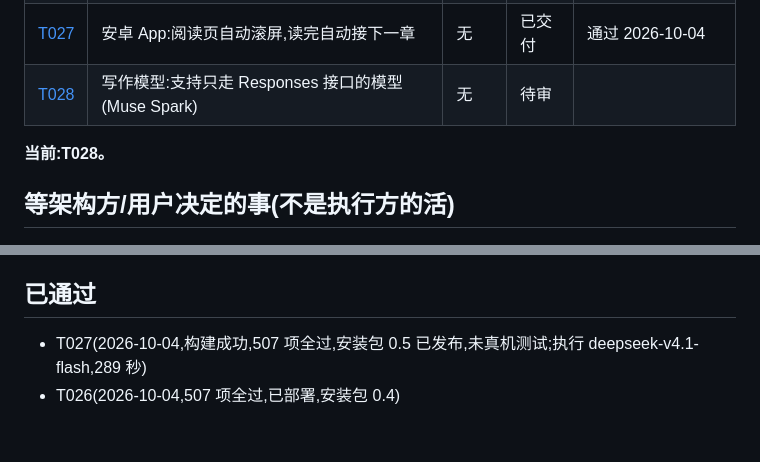
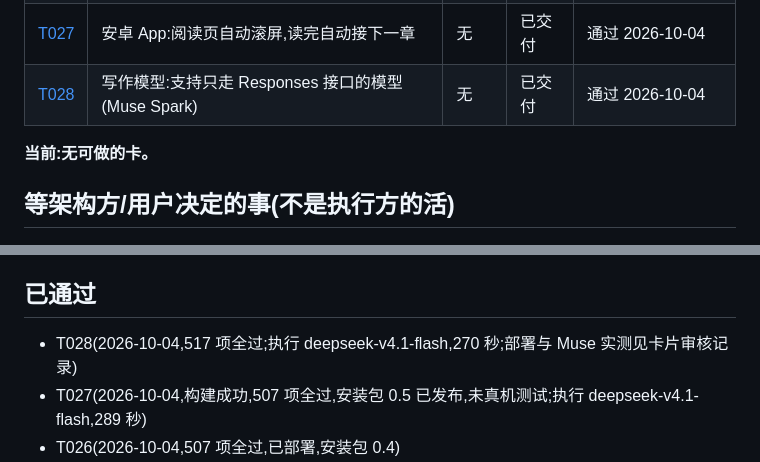
Before and after one commit to yoyoset/huaben, a Markdown page: docs/collab/BOARD.md, 2 parts joined by grey strips. GitHub-like rendering; blank space fills up the shorter version.

Commit message:
验收 T028(517 项全过):Muse Spark 走 /responses
Co-Authored-By: Claude Opus 5.5 <noreply@anthropic.com>

```diff
--- a/docs/collab/BOARD.md
+++ b/docs/collab/BOARD.md
@@ -32,9 +32,9 @@
 | [T025](tasks/T025-tics-report.md) | 口头禅统计:一个只读的小工具 | 无 | 已交付 | 通过 2026-10-04 |
 | [T026](tasks/T026-prep-counts-new-chapters.md) | "备 N 章":N 指再往后多备 N 章 | 无 | 已交付 | 通过 2026-10-04 |
 | [T027](tasks/T027-app-autoscroll.md) | 安卓 App:阅读页自动滚屏,读完自动接下一章 | 无 | 已交付 | 通过 2026-10-04 |
-| [T028](tasks/T028-responses-protocol.md) | 写作模型:支持只走 Responses 接口的模型(Muse Spark) | 无 | 待审 | |
+| [T028](tasks/T028-responses-protocol.md) | 写作模型:支持只走 Responses 接口的模型(Muse Spark) | 无 | 已交付 | 通过 2026-10-04 |
 
-**当前:T028。**
+**当前:无可做的卡。**
 
 ## 等架构方/用户决定的事(不是执行方的活)
 
@@ -51,6 +51,7 @@
 
 ## 已通过
 
+- T028(2026-10-04,517 项全过;执行 deepseek-v4.1-flash,270 秒;部署与 Muse 实测见卡片审核记录)
 - T027(2026-10-04,构建成功,507 项全过,安装包 0.5 已发布,未真机测试;执行 deepseek-v4.1-flash,289 秒)
 - T026(2026-10-04,507 项全过,已部署,安装包 0.4)
 - T022~T025(2026-10-04,507 项全过;T022、T023 已部署,T024 安装包 0.3 已发布)
```
Also changed, not shown: 1 other file.
